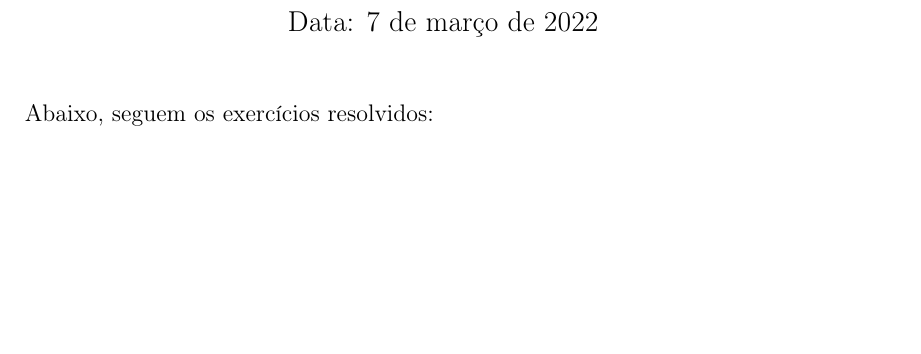
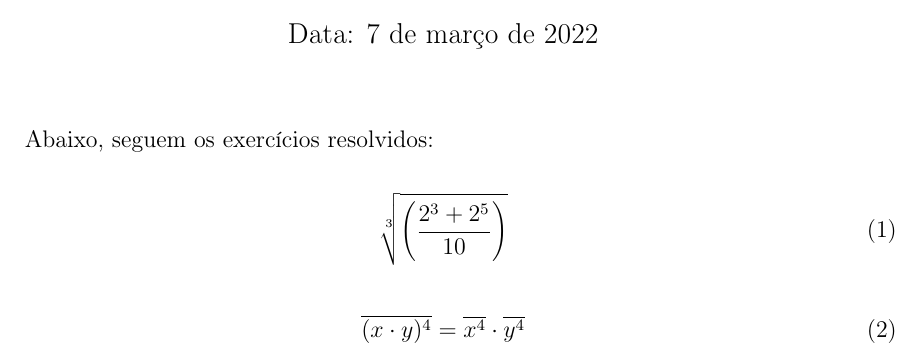
Before and after one commit to kauescaranarialcantara/projetoTeXMat, a LaTeX document (projetoTeXMat.tex): part of the page, cut so that both start at the same text, the shorter picture padded with empty space. Compiled offline with pdfLaTeX.

Commit message:
Exercícios 1 e 2 feitos

```diff
--- a/projetoTeXMat.tex
+++ b/projetoTeXMat.tex
@@ -4,6 +4,7 @@
 \usepackage[brazilian]{babel}
 \usepackage{indentfirst}
 \usepackage[top = 2cm, bottom = 2cm, right = 2.5cm, left = 2.5cm]{geometry}
+\linespread{1.5}
 
 \title{{\LARGE \textbf{Exercícios de Fixação - Curso LaTeX}}}
 \author{Autor: Kauê Scaranari Alcântara}
@@ -12,4 +13,12 @@
 \begin{document}
 \maketitle
 Abaixo, seguem os exercícios resolvidos:
+
+\begin{equation}
+\sqrt[3]{\left(\frac{2^{3} + 2^{5}}{10}\right)}
+\end{equation}
+
+\begin{equation}
+\overline{(x \cdot y)^{4}} = \overline{x^{4}} \cdot \overline{y^{4}}
+\end{equation}
 \end{document}
```
Also changed, not shown: projetoTeXMat.pdf.
